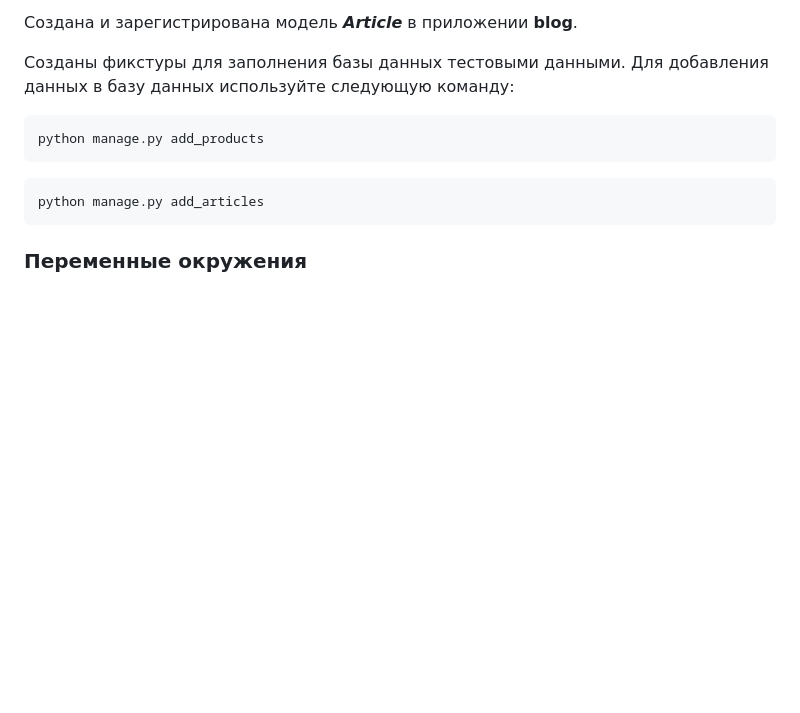
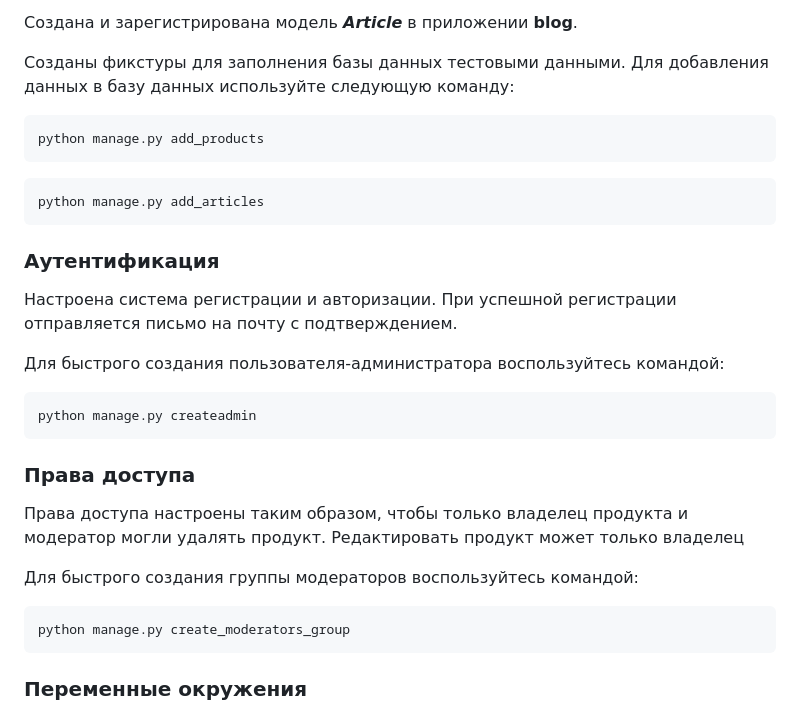
Before and after one commit to Lampa97/Online_Shop, a Markdown page: README.md, the part around the change. Rendered like a GitHub page; blank space fills up the shorter version.

````diff
--- a/README.md
+++ b/README.md
@@ -69,6 +69,26 @@ python manage.py add_products
 python manage.py add_articles
 ```
 
+### Аутентификация
+
+Настроена система регистрации и авторизации. При успешной регистрации отправляется письмо на почту с подтверждением.
+
+Для быстрого создания пользователя-администратора воспользуйтесь командой:
+
+```
+python manage.py createadmin
+```
+
+### Права доступа
+
+Права доступа настроены таким образом, чтобы только владелец продукта и модератор могли удалять продукт. Редактировать продукт может только владелец
+
+Для быстрого создания группы модераторов воспользуйтесь командой:
+
+```
+python manage.py create_moderators_group
+```
+
 ### Переменные окружения
 
 Для работы с базой данных необходимо создать файл ***.env*** в корневой директории проекта и добавить следующие переменные:
````
